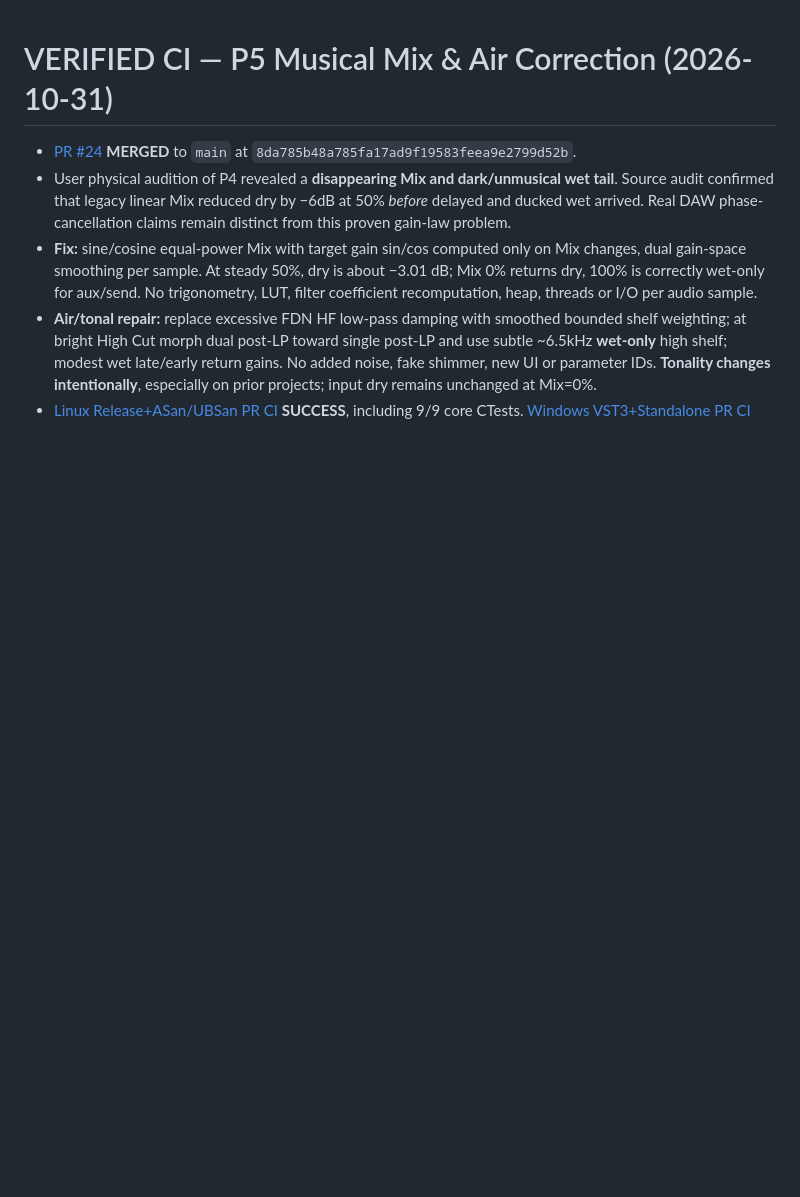
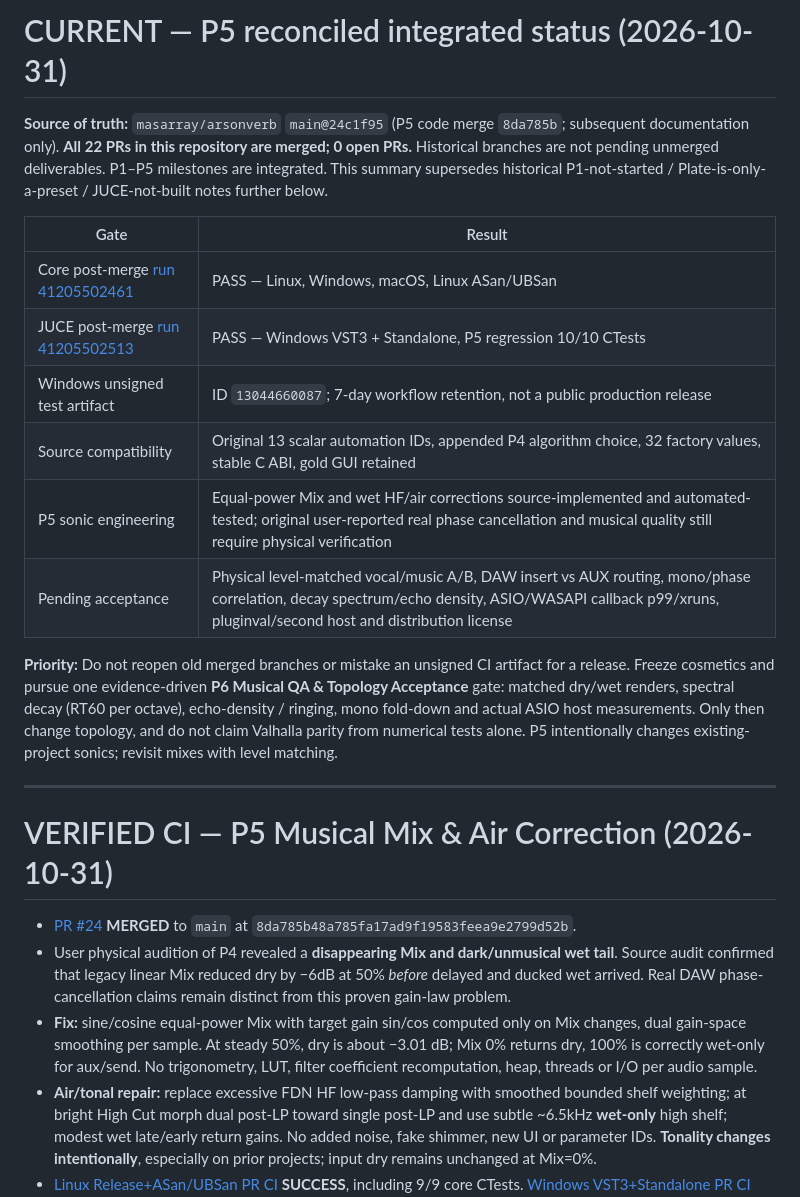
Before and after one commit to masarray/arsonverb, a Markdown page: docs/STATUS.md, the part around the change. Rendered like a GitHub page; blank space fills up the shorter version.

Commit message:
docs: reconcile P5 canonical state and remove obsolete pre-P1 instructions

```diff
--- a/docs/STATUS.md
+++ b/docs/STATUS.md
@@ -1,3 +1,20 @@
+# CURRENT — P5 reconciled integrated status (2026-10-31)
+
+**Source of truth:** `masarray/arsonverb` `main@24c1f95` (P5 code merge `8da785b`; subsequent documentation only). **All 22 PRs in this repository are merged; 0 open PRs.** Historical branches are not pending unmerged deliverables. P1–P5 milestones are integrated. This summary supersedes historical P1-not-started / Plate-is-only-a-preset / JUCE-not-built notes further below.
+
+| Gate | Result |
+|---|---|
+| Core post-merge [run 41205502461](https://github.com/masarray/arsonverb/actions/runs/41205502461) | PASS — Linux, Windows, macOS, Linux ASan/UBSan |
+| JUCE post-merge [run 41205502513](https://github.com/masarray/arsonverb/actions/runs/41205502513) | PASS — Windows VST3 + Standalone, P5 regression 10/10 CTests |
+| Windows unsigned test artifact | ID `13044660087`; 7-day workflow retention, not a public production release |
+| Source compatibility | Original 13 scalar automation IDs, appended P4 algorithm choice, 32 factory values, stable C ABI, gold GUI retained |
+| P5 sonic engineering | Equal-power Mix and wet HF/air corrections source-implemented and automated-tested; original user-reported real phase cancellation and musical quality still require physical verification |
+| Pending acceptance | Physical level-matched vocal/music A/B, DAW insert vs AUX routing, mono/phase correlation, decay spectrum/echo density, ASIO/WASAPI callback p99/xruns, pluginval/second host and distribution license |
+
+**Priority:** Do not reopen old merged branches or mistake an unsigned CI artifact for a release. Freeze cosmetics and pursue one evidence-driven **P6 Musical QA & Topology Acceptance** gate: matched dry/wet renders, spectral decay (RT60 per octave), echo-density / ringing, mono fold-down and actual ASIO host measurements. Only then change topology, and do not claim Valhalla parity from numerical tests alone. P5 intentionally changes existing-project sonics; revisit mixes with level matching.
+
+---
+
 # VERIFIED CI — P5 Musical Mix & Air Correction (2026-10-31)
 
 - [PR #24](https://github.com/masarray/arsonverb/pull/24) **MERGED** to `main` at `8da785b48a785fa17ad9f19583feea9e2799d52b`.
```
